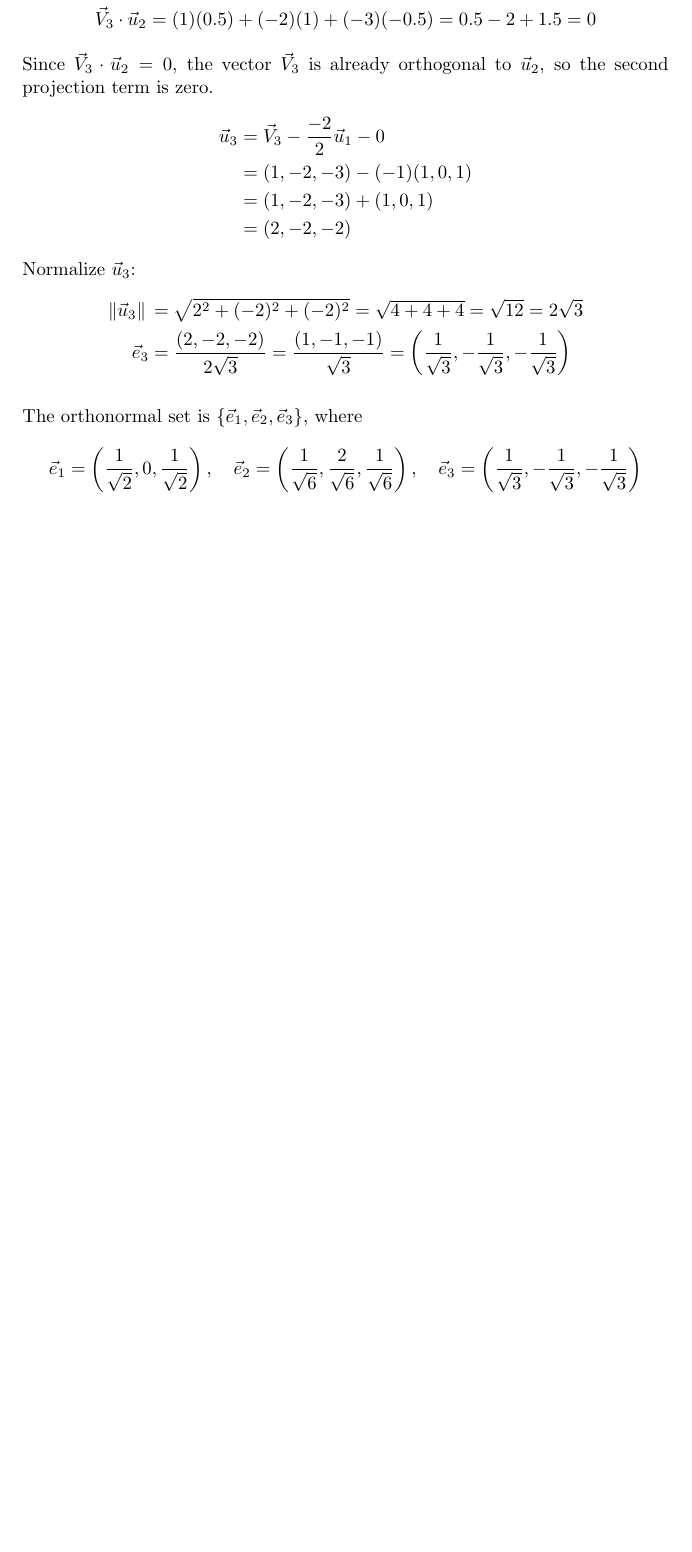
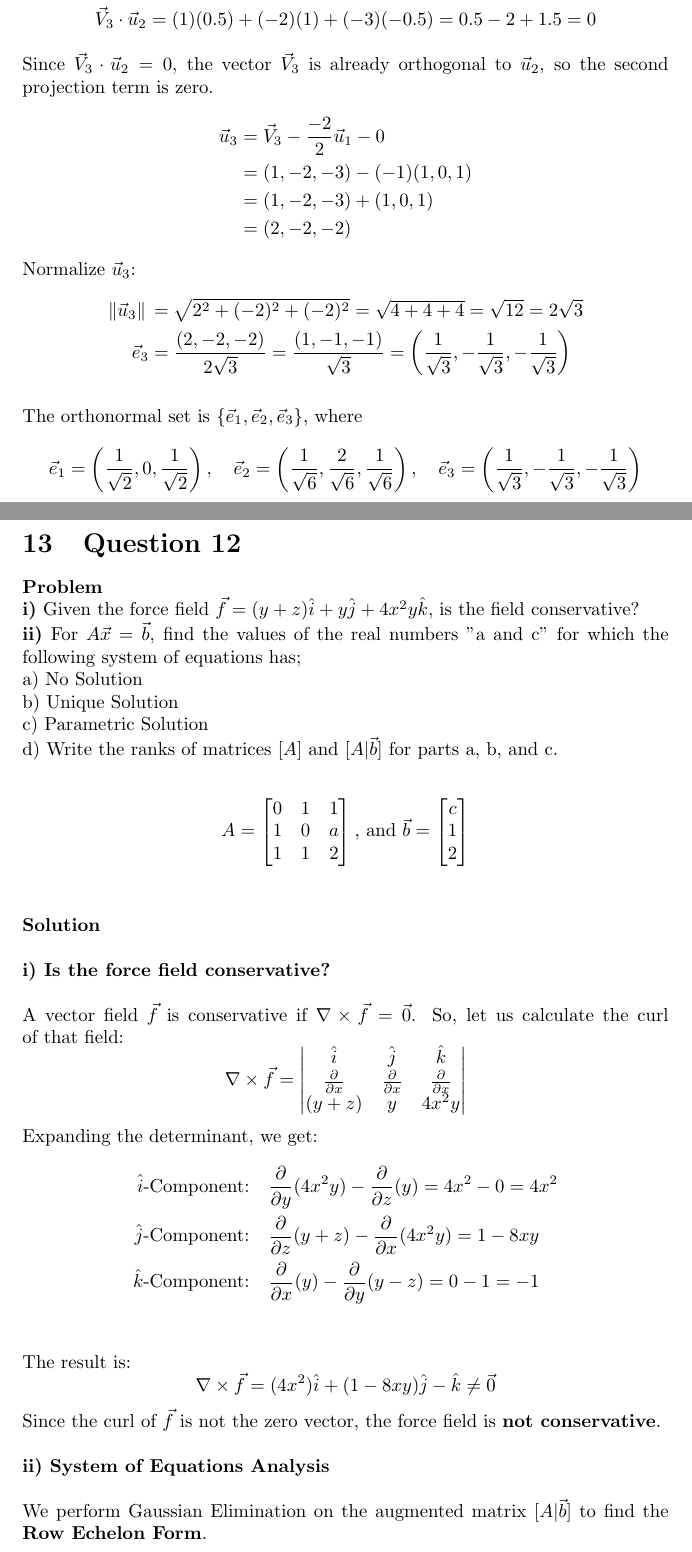
Before and after one commit to jayshozie/es202-assignment, a LaTeX document (main.tex): part of page 19 of 19 before the commit and two parts of pages 19 and 20 of 22 after it, the two joined at a grey line, cut so that both start at the same text, the shorter picture padded with empty space. Compiled offline with pdfLaTeX.

Commit message:
feat: Solve question 12, start solving question 13

```diff
--- a/main.tex
+++ b/main.tex
@@ -752,10 +752,84 @@ The orthonormal set is $\{ \vec{e}_{1}, \vec{e}_{2}, \vec{e}_{3} \}$, where
 	\right), \quad
 	\vec{e}_{2} =
 	\left(
-    \frac{1}{\sqrt{6}}, \frac{2}{\sqrt{6}}, \frac{1}{\sqrt{6}}
+	\frac{1}{\sqrt{6}}, \frac{2}{\sqrt{6}}, \frac{1}{\sqrt{6}}
 	\right), \quad
-    \vec{e}_{3} =
+	\vec{e}_{3} =
 	\left(
-    \frac{1}{\sqrt{3}}, -\frac{1}{\sqrt{3}}, -\frac{1}{\sqrt{3}}
+	\frac{1}{\sqrt{3}}, -\frac{1}{\sqrt{3}}, -\frac{1}{\sqrt{3}}
 	\right)
 \]
+
+\pagebreak
+
+% Question 12
+
+\section{Question 12}
+\textbf{Problem}
+\\
+\textbf{i)}
+Given the force field $\vec{f} = (y+z)\hat{i} + y\hat{j} +4x^{2}y\hat{k}$, is
+the field conservative?
+\\
+\textbf{ii)}
+For $A\vec{x} = \vec{b}$, find the values of the real numbers "a and
+c" for which the following system of equations has;
+\\
+a) No Solution
+\\
+b) Unique Solution
+\\
+c) Parametric Solution
+\\
+d) Write the ranks of matrices $[A]$ and $[A|\vec{b}]$ for parts a, b, and c.
+\\
+\begin{align*}
+	A =
+	\begin{bmatrix}
+		0 & 1 & 1 \\
+		1 & 0 & a \\
+		1 & 1 & 2
+	\end{bmatrix}
+	\text{, and }
+	\vec{b} =
+	\begin{bmatrix}
+		c \\
+		1 \\
+		2
+	\end{bmatrix}
+\end{align*}
+\\
+\\
+\textbf{Solution}
+\\
+\\
+\textbf{i) Is the force field conservative?}
+\\
+\\
+A vector field $\vec{f}$ is conservative if $\nabla \times \vec{f} = \vec{0}$.
+So, let us calculate the curl of that field:
+\[
+	\nabla \times \vec{f} = \begin{vmatrix}
+		\hat{i}                     & \hat{j}                     & \hat{k}                     \\
+		\frac{\partial}{\partial x} & \frac{\partial}{\partial x} & \frac{\partial}{\partial x} \\
+		(y+z)                       & y                           & 4x^{2}y
+	\end{vmatrix}
+\]
+Expanding the determinant, we get:
+\begin{align*}
+	\text{$\hat{i}$-Component:} \quad & \frac{\partial}{\partial y}(4x^{2}y) - \frac{\partial}{\partial z}(y) = 4x^{2} - 0 = 4x^{2} \\
+	\text{$\hat{j}$-Component:} \quad & \frac{\partial}{\partial z}(y+z) - \frac{\partial}{\partial x}(4x^{2}y) = 1 - 8xy           \\
+	\text{$\hat{k}$-Component:} \quad & \frac{\partial}{\partial x}(y) - \frac{\partial}{\partial y}(y-z) = 0 - 1 = -1              \\
+\end{align*}
+The result is:
+\[
+	\nabla \times \vec{f} = (4x^{2})\hat{i} + (1-8xy)\hat{j} - \hat{k} \neq \vec{0}
+\]
+Since the curl of $\vec{f}$ is not the zero vector, the force field is \textbf{not conservative}.
+\\
+\\
+\textbf{ii) System of Equations Analysis}
+\\
+\\
+We perform Gaussian Elimination on the augmented matrix $[A|\vec{b}]$ to find
+the \textbf{Row Echelon Form}.
```
Also changed, not shown: main.pdf, main.tex (124 more changed lines).
